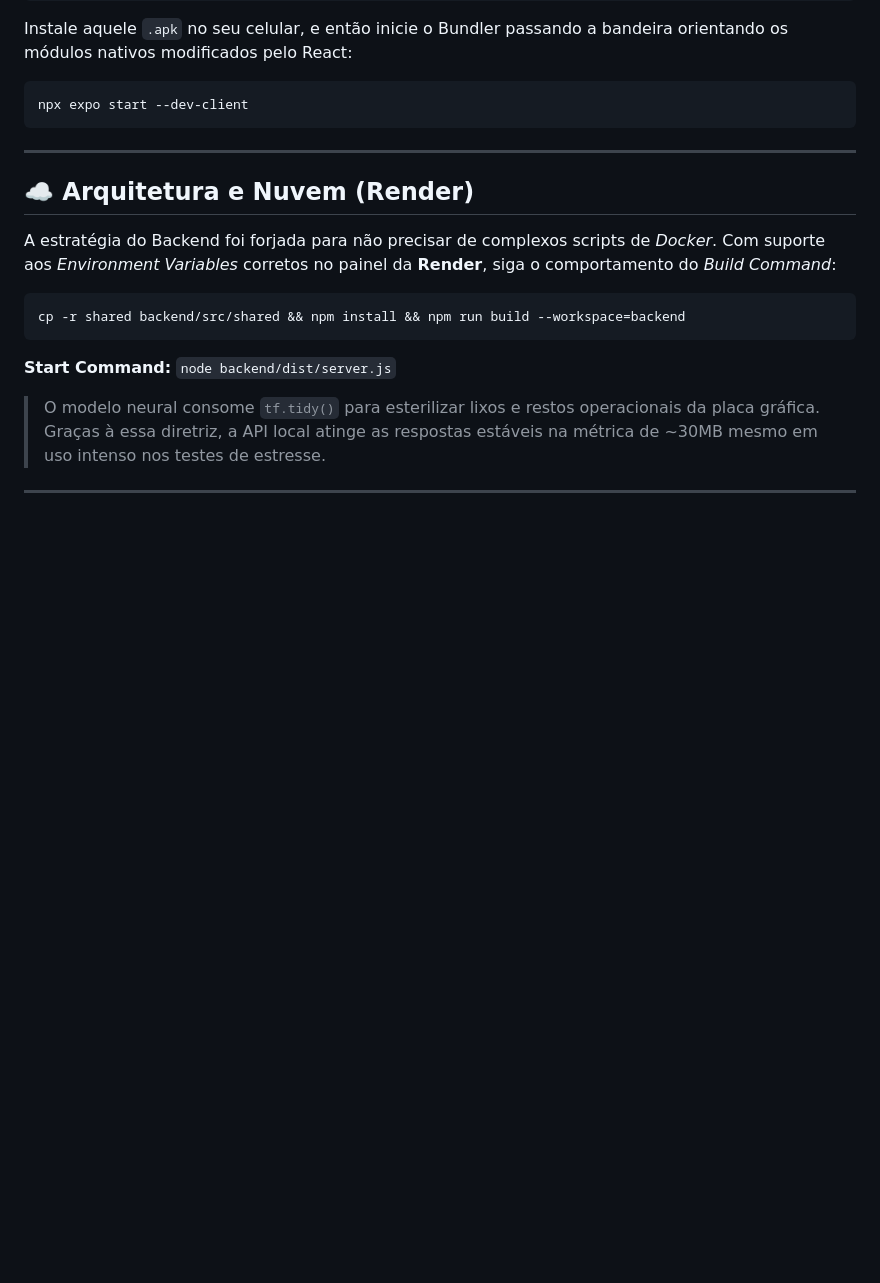
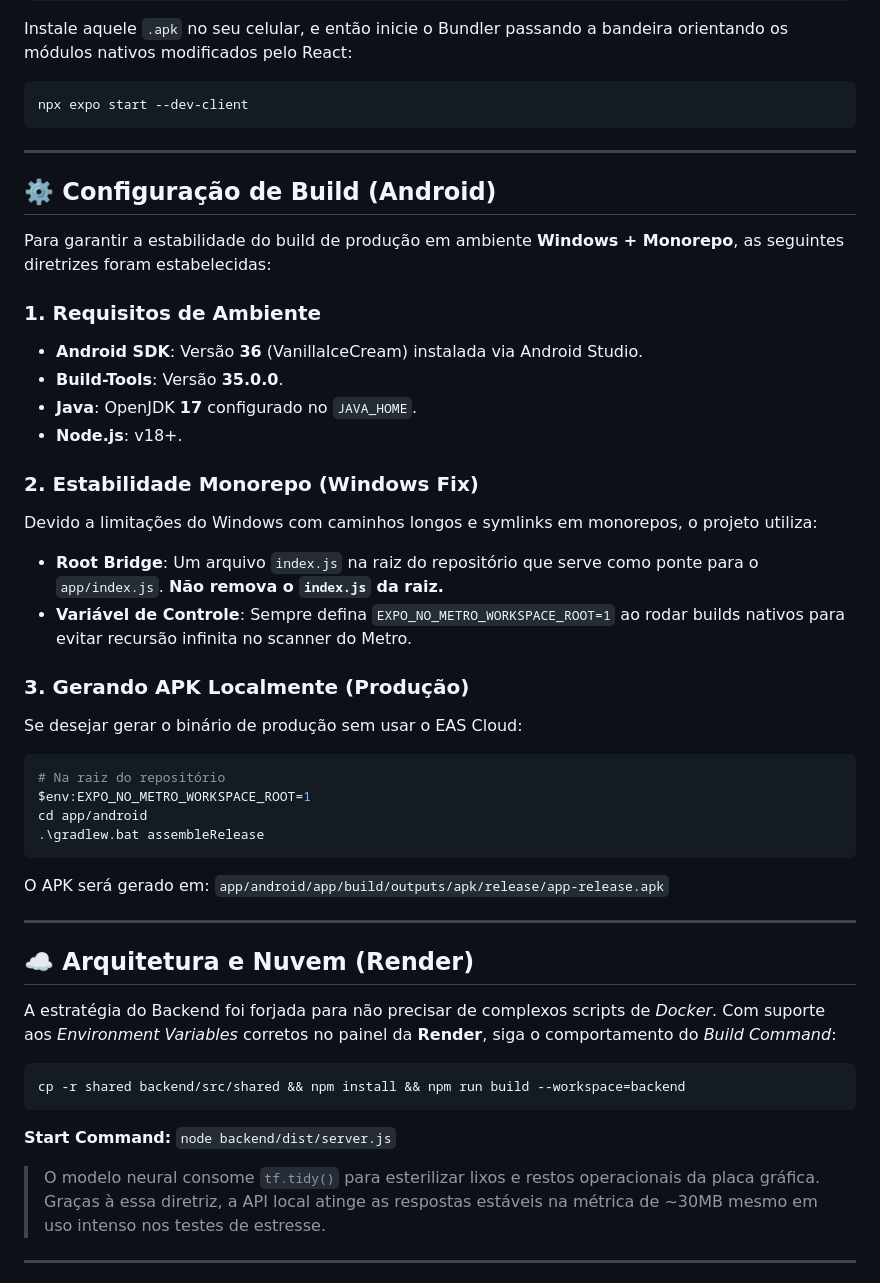
Before and after one commit to MullerEsposito/dogdex, a Markdown page: README.md, the part around the change. Rendered like a GitHub page; blank space fills up the shorter version.

Commit message:
docs: update readme with build and environment requirements

````diff
--- a/README.md
+++ b/README.md
@@ -60,6 +60,33 @@ npx expo start --dev-client
 
 ---
 
+## ⚙️ Configuração de Build (Android)
+
+Para garantir a estabilidade do build de produção em ambiente **Windows + Monorepo**, as seguintes diretrizes foram estabelecidas:
+
+### 1. Requisitos de Ambiente
+- **Android SDK**: Versão **36** (VanillaIceCream) instalada via Android Studio.
+- **Build-Tools**: Versão **35.0.0**.
+- **Java**: OpenJDK **17** configurado no `JAVA_HOME`.
+- **Node.js**: v18+.
+
+### 2. Estabilidade Monorepo (Windows Fix)
+Devido a limitações do Windows com caminhos longos e symlinks em monorepos, o projeto utiliza:
+- **Root Bridge**: Um arquivo `index.js` na raiz do repositório que serve como ponte para o `app/index.js`. **Não remova o `index.js` da raiz.**
+- **Variável de Controle**: Sempre defina `EXPO_NO_METRO_WORKSPACE_ROOT=1` ao rodar builds nativos para evitar recursão infinita no scanner do Metro.
+
+### 3. Gerando APK Localmente (Produção)
+Se desejar gerar o binário de produção sem usar o EAS Cloud:
+```powershell
+# Na raiz do repositório
+$env:EXPO_NO_METRO_WORKSPACE_ROOT=1
+cd app/android
+.\gradlew.bat assembleRelease
+```
+O APK será gerado em: `app/android/app/build/outputs/apk/release/app-release.apk`
+
+---
+
 ## ☁️ Arquitetura e Nuvem (Render)
 
 A estratégia do Backend foi forjada para não precisar de complexos scripts de _Docker_. Com suporte aos _Environment Variables_ corretos no painel da **Render**, siga o comportamento do _Build Command_:
````
